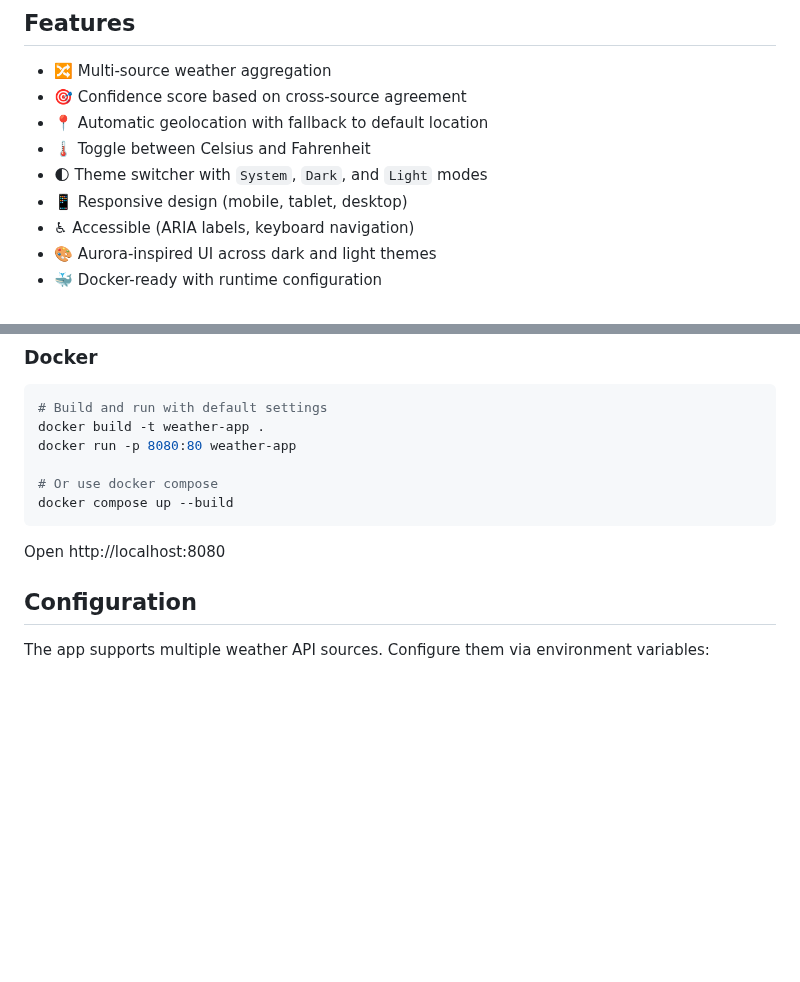
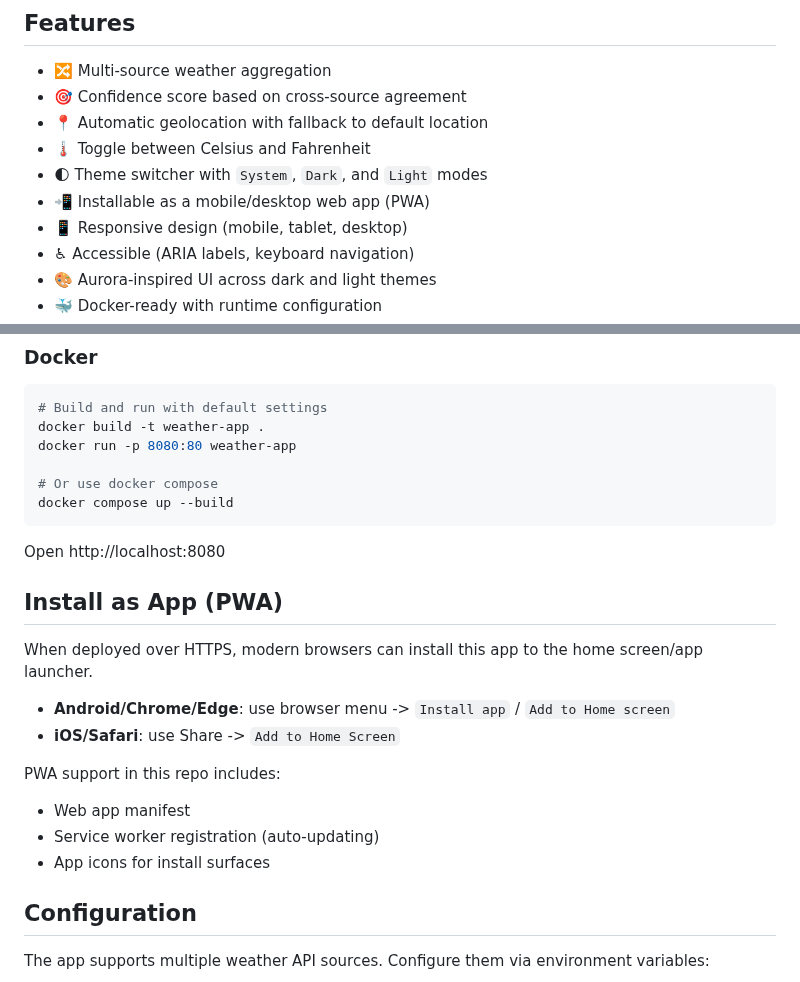
Before and after one commit to aleksgain/weather-project, a Markdown page: README.md, 2 parts joined by grey strips. Drawn GitHub-style; blank space fills up the shorter version.

Commit message:
Add PWA support to install as mobile app

````diff
--- a/README.md
+++ b/README.md
@@ -9,6 +9,7 @@ A weather app focused on source aggregation and confidence scoring. It combines
 - 📍 Automatic geolocation with fallback to default location
 - 🌡️ Toggle between Celsius and Fahrenheit
 - 🌓 Theme switcher with `System`, `Dark`, and `Light` modes
+- 📲 Installable as a mobile/desktop web app (PWA)
 - 📱 Responsive design (mobile, tablet, desktop)
 - ♿ Accessible (ARIA labels, keyboard navigation)
 - 🎨 Aurora-inspired UI across dark and light themes
@@ -50,6 +51,19 @@ docker compose up --build
 ```
 
 Open http://localhost:8080
+
+## Install as App (PWA)
+
+When deployed over HTTPS, modern browsers can install this app to the home screen/app launcher.
+
+- **Android/Chrome/Edge**: use browser menu -> `Install app` / `Add to Home screen`
+- **iOS/Safari**: use Share -> `Add to Home Screen`
+
+PWA support in this repo includes:
+
+- Web app manifest
+- Service worker registration (auto-updating)
+- App icons for install surfaces
 
 ## Configuration
 
````
Also changed, not shown: public/apple-touch-icon.png (added), public/pwa-192x192.png (added), public/pwa-512x512.png (added), 5 other files.
